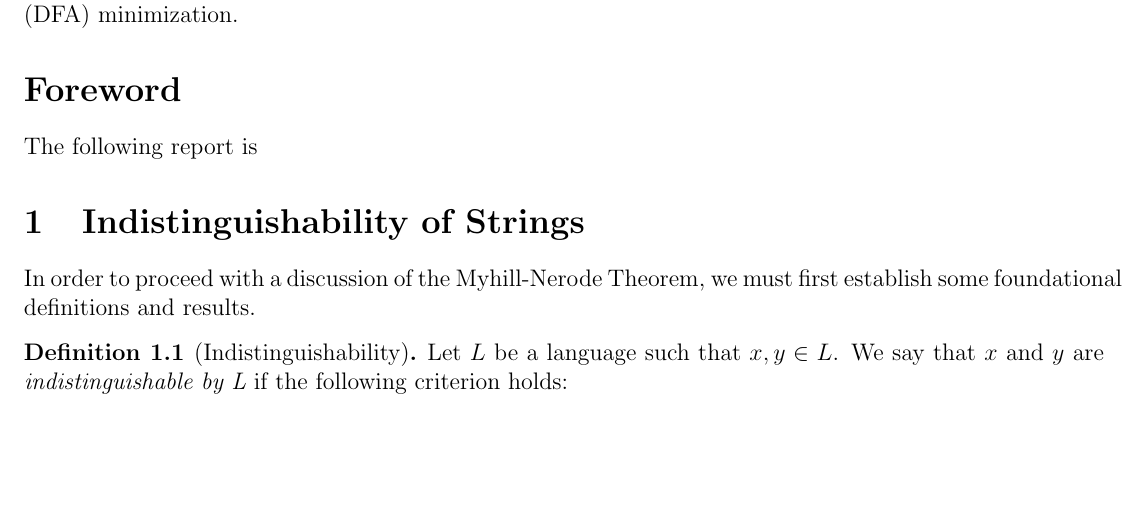
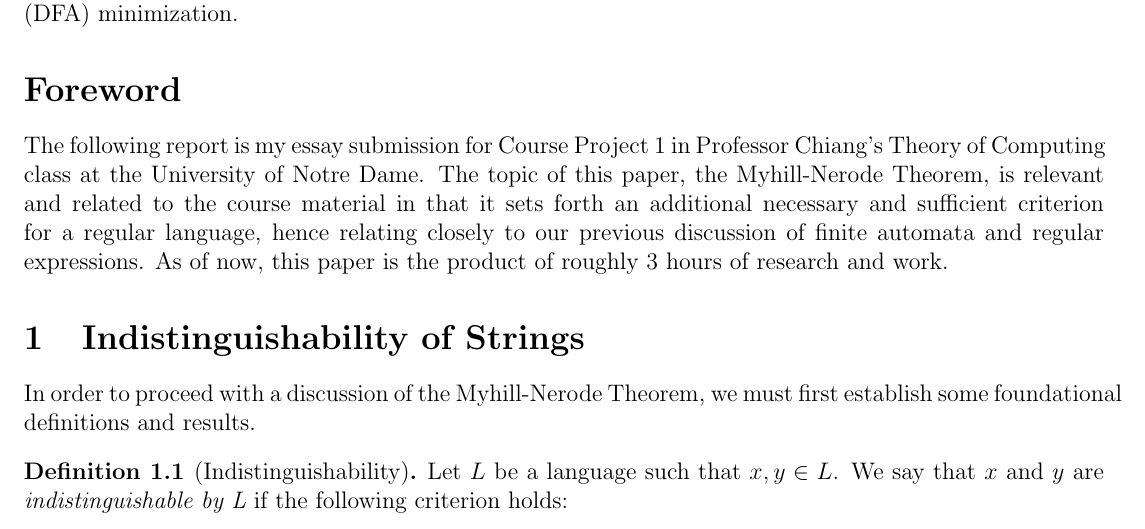
Before and after one commit to bengunning/Theory-of-Computing, a LaTeX document (Course Project 1.tex): part of page 1 of 3, cut so that both start at the same text, the shorter picture padded with empty space. Compiled offline with pdfLaTeX.

Commit message:
CP1 Revision
Added Foreword and Progressed in Applications

```diff
--- a/Course Project 1.tex
+++ b/Course Project 1.tex
@@ -33,7 +33,8 @@ The Myhill-Nerode Theorem is an important and interesting result in the study of
 The result further enables proof of the existence and uniqueness of a minimal deterministic finite automaton recognizing a given regular language. This result gives rise to the task of deterministic finite automaton (DFA) minimization.
 
 \section*{Foreword}
-The following report is
+The following report is my essay submission for Course Project 1 in Professor Chiang's Theory of Computing class at the University of Notre Dame. The topic of this paper, the Myhill-Nerode Theorem, is relevant and related to the course material in that it sets forth an additional necessary and sufficient
+criterion for a regular language, hence relating closely to our previous discussion of finite automata and regular expressions. As of now, this paper is the product of roughly 3 hours of research and work.
 
 \section{Indistinguishability of Strings}
 
```
Also changed, not shown: Course Project 1.pdf, 2 other files.
